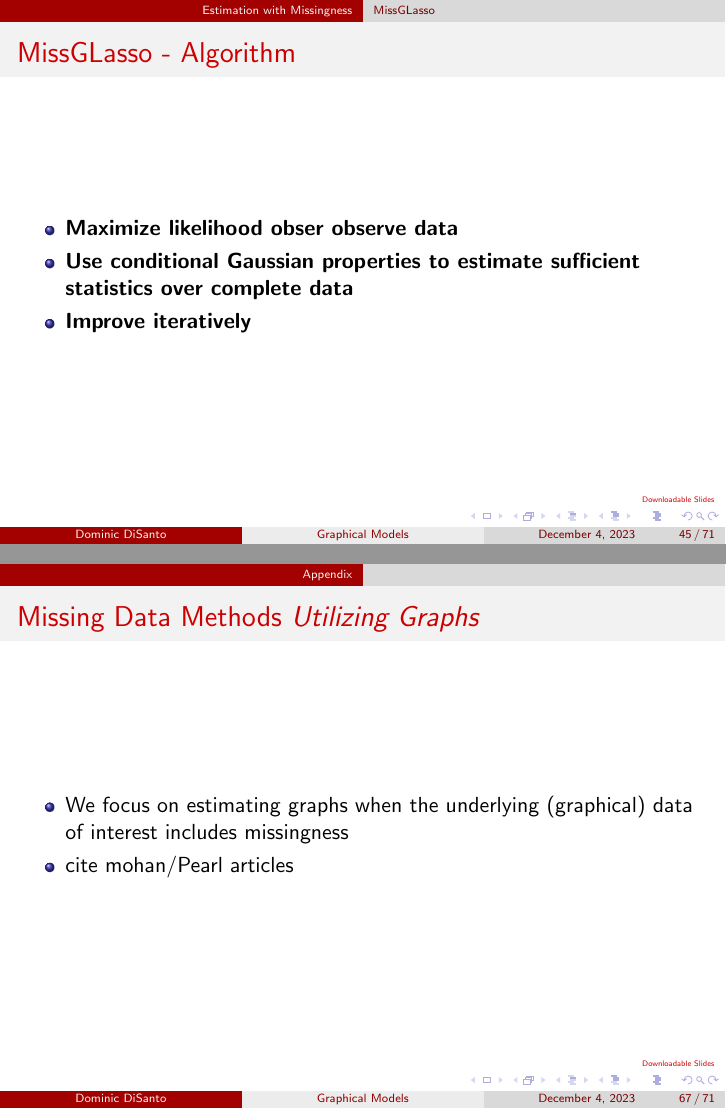
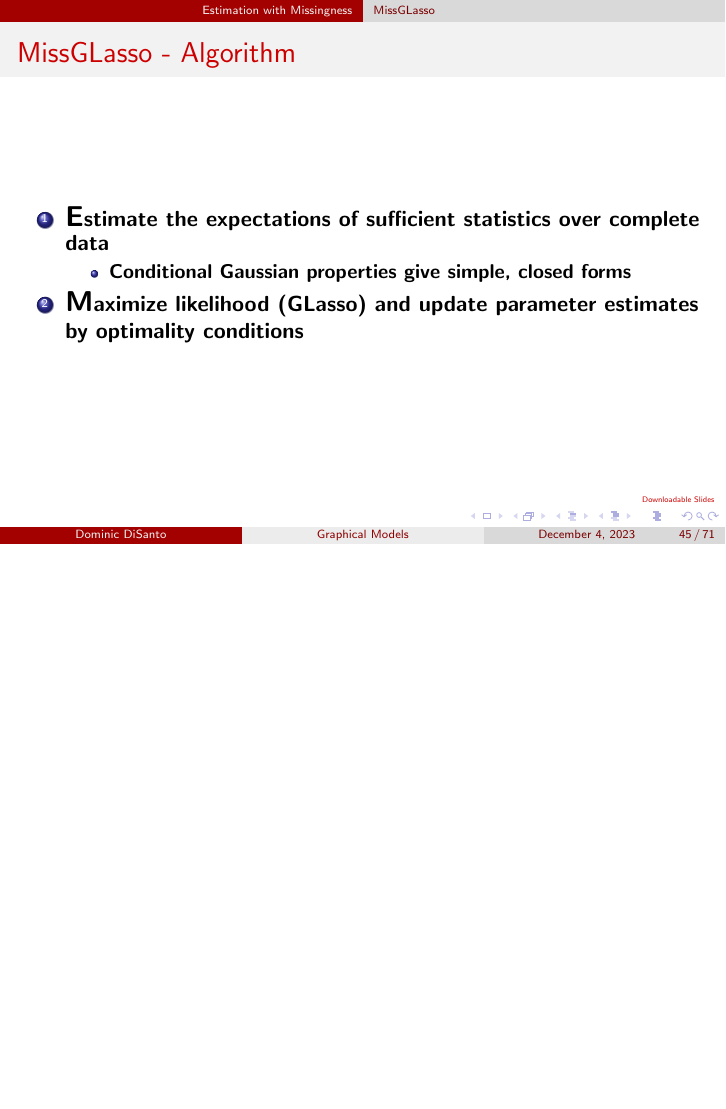
Before and after one commit to domdisanto/GraphicalModellingNotes, LaTeX slides (GGM_Presentation/Slides/DiSanto245Slides.tex): pages 45 and 67 of 71 before the commit and page 45 of 71 after it, the two joined at a grey line, the shorter picture padded with empty space. Compiled offline with pdfLaTeX.

Commit message:
Slide updates

```diff
--- a/GGM_Presentation/Slides/DiSanto245Slides.tex
+++ b/GGM_Presentation/Slides/DiSanto245Slides.tex
@@ -854,11 +854,13 @@ M-step also follows from first-order optimality conditions on the log-likelihood
 
 \begin{frame}{MissGLasso - Algorithm}
     \bf{
-\begin{itemize}
-    \item Maximize likelihood obser observe data
-    \item Use conditional Gaussian properties to estimate sufficient statistics over complete data
-    \item Improve iteratively
-\end{itemize}
+\begin{enumerate}
+    \item {\Large E}stimate the expectations of sufficient statistics over complete data
+    \begin{itemize}
+        \item Conditional Gaussian properties give simple, closed forms
+    \end{itemize}
+    \item {\Large M}aximize likelihood (GLasso) and update parameter estimates by optimality conditions
+\end{enumerate}
     }
 \end{frame}
 
@@ -1074,13 +1076,6 @@ M-step also follows from first-order optimality conditions on the log-likelihood
 \end{frame}
 
 
-\begin{frame}{Missing Data Methods {\it Utilizing Graphs}}
-    \begin{itemize}
-        \item We focus on estimating graphs when the underlying (graphical) data of interest includes missingness
-        \item cite mohan/Pearl articles
-    \end{itemize}
-\end{frame}
-
 \begin{frame}{Forgoing Sparsity Assumptions}
 \begin{itemize}
 \item In the above methods, we have almost uniformly assumed some sparsity and applied a penalty ($\ell_1$)
```
Also changed, not shown: GGM_Presentation/Slides/DiSanto245Slides.bbl, GGM_Presentation/Slides/DiSanto245Slides.pdf, GGM_Presentation/Slides/DiSanto245Slides.tex (2 more changed lines), 7 other files.
